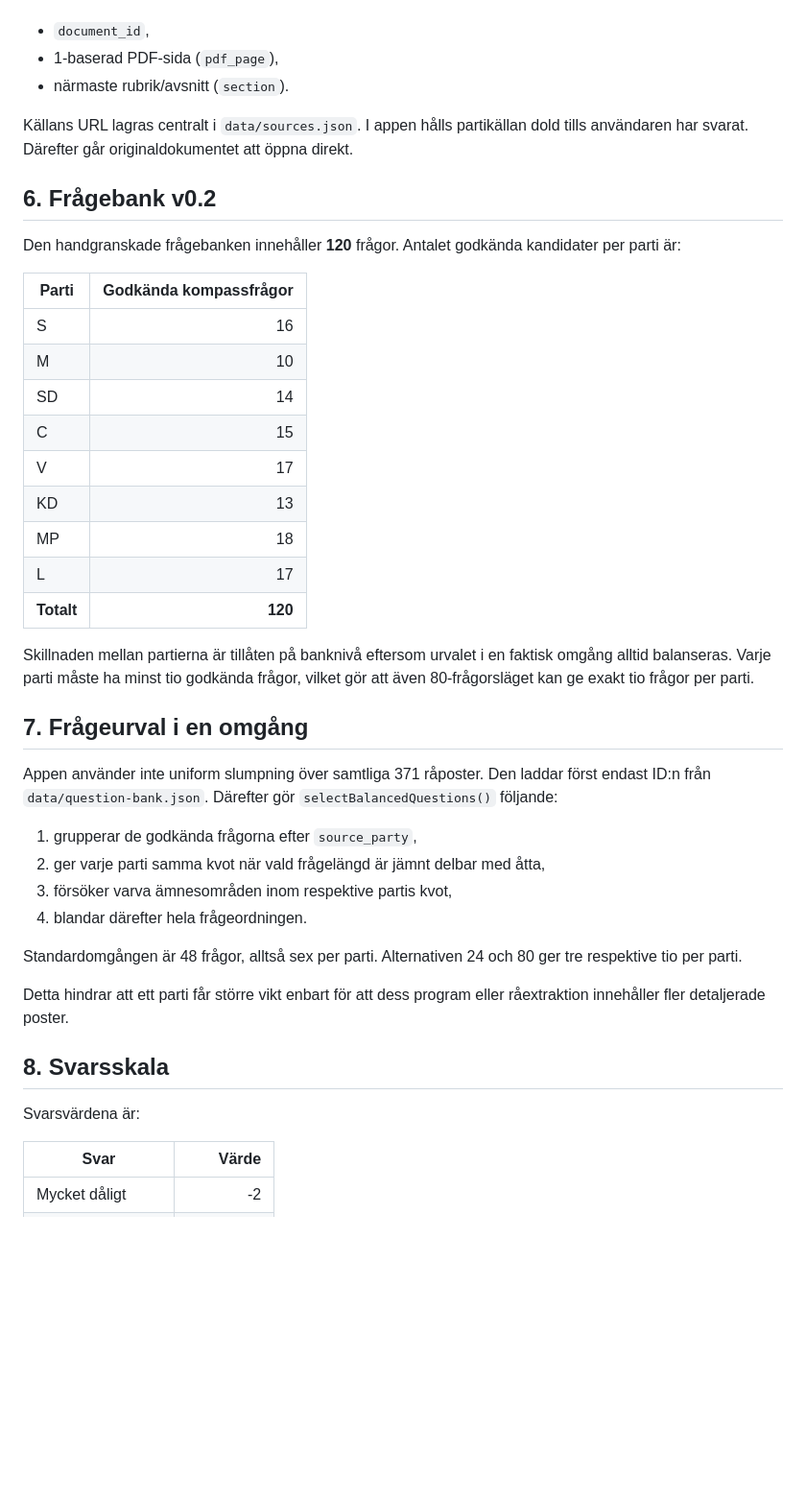
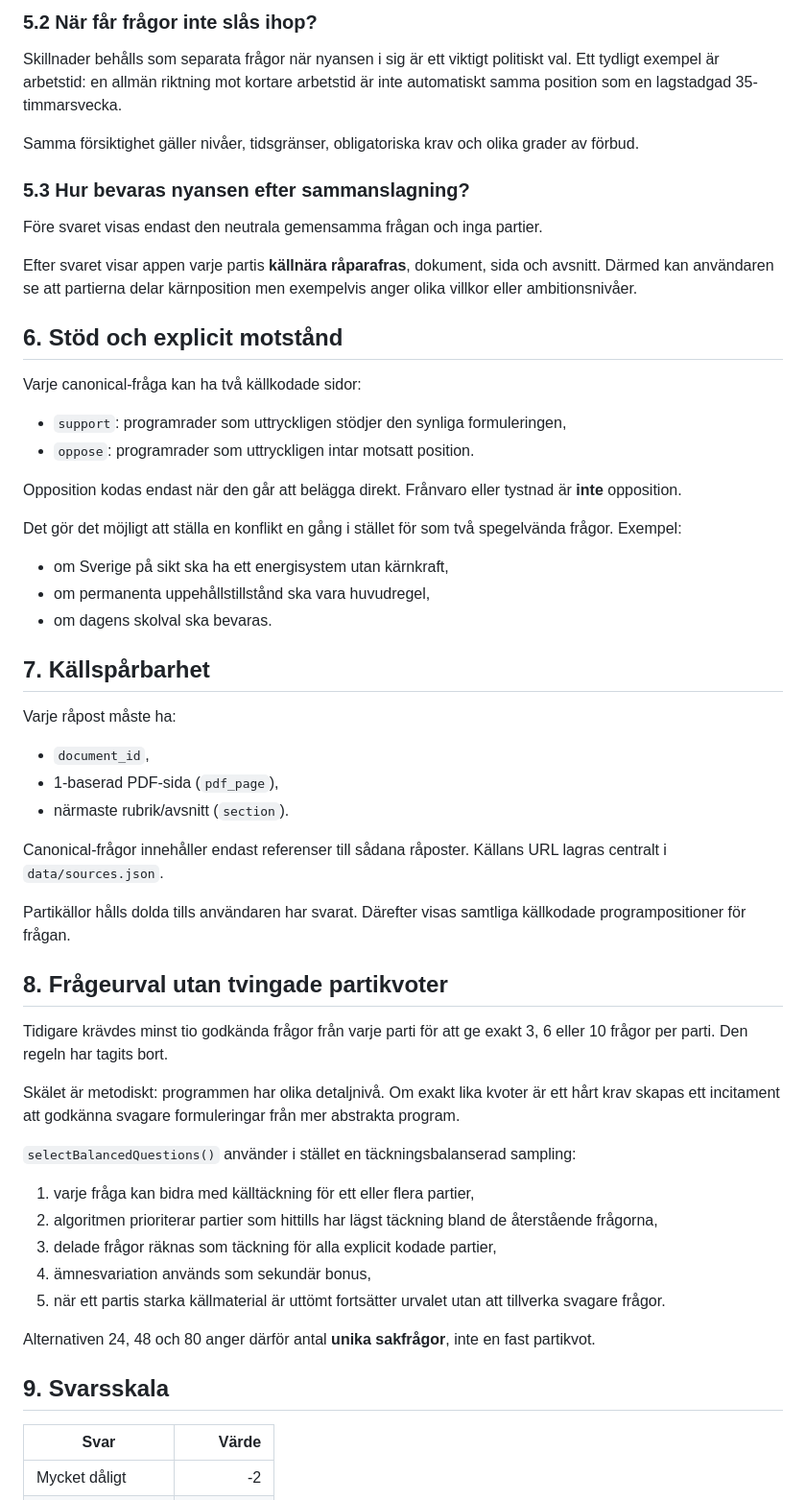
Before and after one commit to broskbenny/valaikompassen, a Markdown page: docs/METHODOLOGY.md, the part around one of its changes. Shown at 96% size. Rendered like a GitHub page; blank space fills up the shorter version.

Commit message:
Describe canonical merging and explicit opposition methodology

```diff
--- a/docs/METHODOLOGY.md
+++ b/docs/METHODOLOGY.md
@@ -65,44 +99,59 @@ Varje kuraterad råpost måste ha:
+### 5.2 När får frågor inte slås ihop?
+
+Skillnader behålls som separata frågor när nyansen i sig är ett viktigt politiskt val. Ett tydligt exempel är arbetstid: en allmän riktning mot kortare arbetstid är inte automatiskt samma position som en lagstadgad 35-timmarsvecka.
+
+Samma försiktighet gäller nivåer, tidsgränser, obligatoriska krav och olika grader av förbud.
+
+### 5.3 Hur bevaras nyansen efter sammanslagning?
+
+Före svaret visas endast den neutrala gemensamma frågan och inga partier.
+
+Efter svaret visar appen varje partis **källnära råparafras**, dokument, sida och avsnitt. Därmed kan användaren se att partierna delar kärnposition men exempelvis anger olika villkor eller ambitionsnivåer.
+
+## 6. Stöd och explicit motstånd
+
+Varje canonical-fråga kan ha två källkodade sidor:
+
+- `support`: programrader som uttryckligen stödjer den synliga formuleringen,
+- `oppose`: programrader som uttryckligen intar motsatt position.
+
+Opposition kodas endast när den går att belägga direkt. Frånvaro eller tystnad är **inte** opposition.
+
+Det gör det möjligt att ställa en konflikt en gång i stället för som två spegelvända frågor. Exempel:
+
+- om Sverige på sikt ska ha ett energisystem utan kärnkraft,
+- om permanenta uppehållstillstånd ska vara huvudregel,
+- om dagens skolval ska bevaras.
+
+## 7. Källspårbarhet
+
+Varje råpost måste ha:
 
 - `document_id`,
 - 1-baserad PDF-sida (`pdf_page`),
 - närmaste rubrik/avsnitt (`section`).
 
-Källans URL lagras centralt i `data/sources.json`. I appen hålls partikällan dold tills användaren har svarat. Därefter går originaldokumentet att öppna direkt.
+Canonical-frågor innehåller endast referenser till sådana råposter. Källans URL lagras centralt i `data/sources.json`.
 
-## 6. Frågebank v0.2
+Partikällor hålls dolda tills användaren har svarat. Därefter visas samtliga källkodade programpositioner för frågan.
 
-Den handgranskade frågebanken innehåller **120** frågor. Antalet godkända kandidater per parti är:
+## 8. Frågeurval utan tvingade partikvoter
 
-| Parti | Godkända kompassfrågor |
-|---|---:|
-| S | 16 |
-| M | 10 |
-| SD | 14 |
-| C | 15 |
-| V | 17 |
-| KD | 13 |
-| MP | 18 |
-| L | 17 |
-| **Totalt** | **120** |
+Tidigare krävdes minst tio godkända frågor från varje parti för att ge exakt 3, 6 eller 10 frågor per parti. Den regeln har tagits bort.
 
-Skillnaden mellan partierna är tillåten på banknivå eftersom urvalet i en faktisk omgång alltid balanseras. Varje parti måste ha minst tio godkända frågor, vilket gör att även 80-frågorsläget kan ge exakt tio frågor per parti.
+Skälet är metodiskt: programmen har olika detaljnivå. Om exakt lika kvoter är ett hårt krav skapas ett incitament att godkänna svagare formuleringar från mer abstrakta program.
 
-## 7. Frågeurval i en omgång
+`selectBalancedQuestions()` använder i stället en täckningsbalanserad sampling:
 
-Appen använder inte uniform slumpning över samtliga 371 råposter. Den laddar först endast ID:n från `data/question-bank.json`. Därefter gör `selectBalancedQuestions()` följande:
+1. varje fråga kan bidra med källtäckning för ett eller flera partier,
+2. algoritmen prioriterar partier som hittills har lägst täckning bland de återstående frågorna,
+3. delade frågor räknas som täckning för alla explicit kodade partier,
+4. ämnesvariation används som sekundär bonus,
+5. när ett partis starka källmaterial är uttömt fortsätter urvalet utan att tillverka svagare frågor.
 
-1. grupperar de godkända frågorna efter `source_party`,
-2. ger varje parti samma kvot när vald frågelängd är jämnt delbar med åtta,
-3. försöker varva ämnesområden inom respektive partis kvot,
-4. blandar därefter hela frågeordningen.
+Alternativen 24, 48 och 80 anger därför antal **unika sakfrågor**, inte en fast partikvot.
 
-Standardomgången är 48 frågor, alltså sex per parti. Alternativen 24 och 80 ger tre respektive tio per parti.
-
-Detta hindrar att ett parti får större vikt enbart för att dess program eller råextraktion innehåller fler detaljerade poster.
-
-## 8. Svarsskala
-
-Svarsvärdena är:
+## 9. Svarsskala
 
 | Svar | Värde |
 |---|---:|
```
Also changed, not shown: other parts of docs/METHODOLOGY.md (+73 -41 lines).
